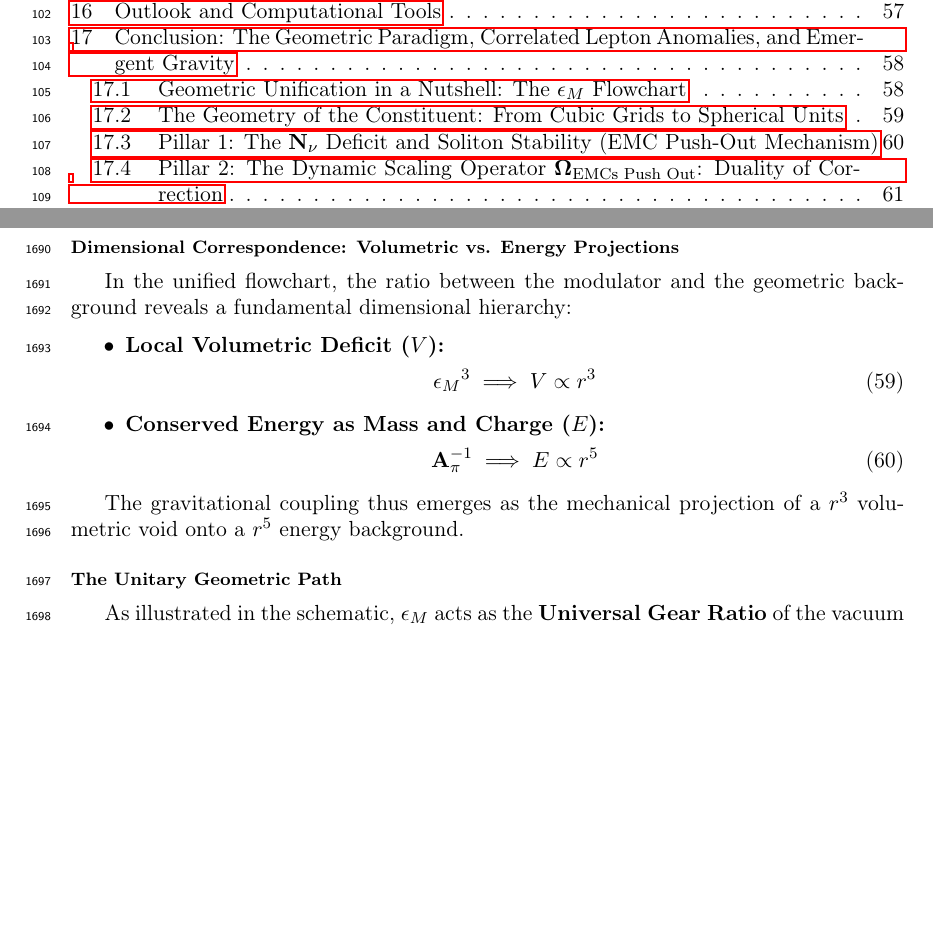
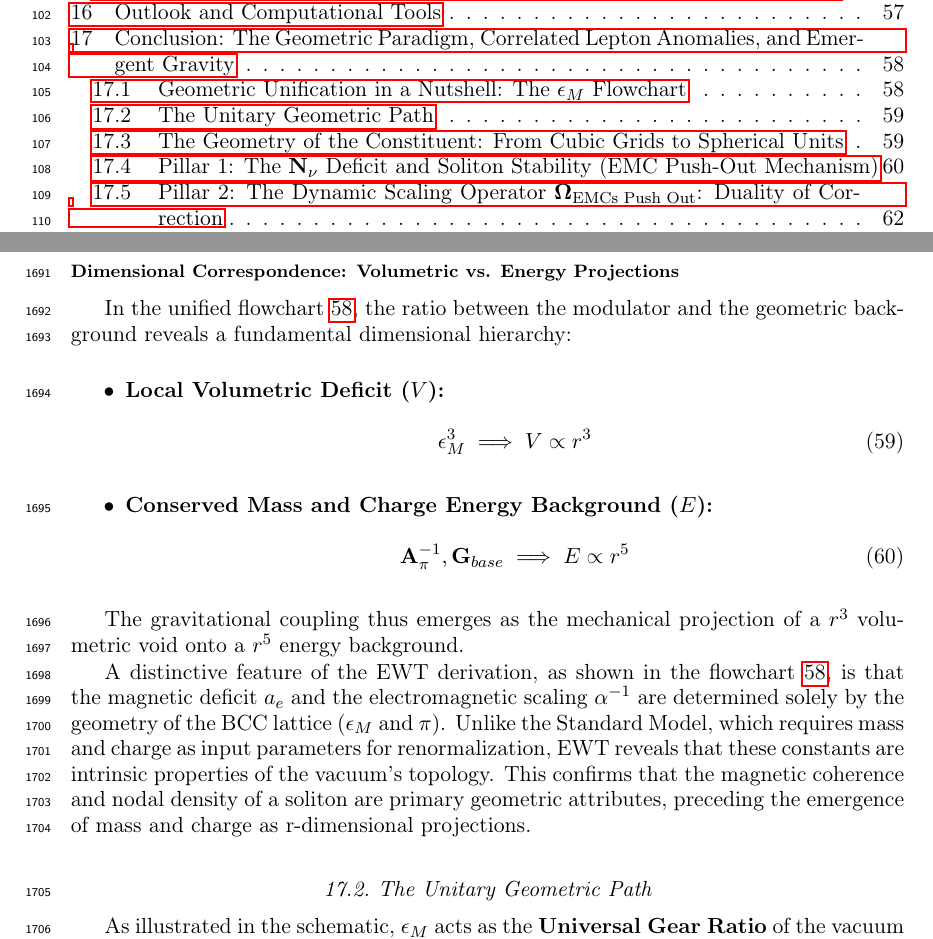
Before and after one commit to lsmolinski/MagnetismGravity, a LaTeX document (MagnetismGravity.tex): two parts of pages 3 and 59 of 85, joined at a grey line, cut so that both start at the same text, the shorter picture padded with empty space. Compiled offline with pdfLaTeX; a LaTeX package or settings file that is missing is left out.

Commit message:
no dopowiedzenie prawdy w pigułce

```diff
--- a/MagnetismGravity.tex
+++ b/MagnetismGravity.tex
@@ -1749,23 +1750,26 @@ The unified schematic of this derivation is summarized as follows:
 \end{equation}
 
 \subsubsection*{Dimensional Correspondence: Volumetric vs. Energy Projections}
-In the unified flowchart, the ratio between the modulator and the geometric background reveals a fundamental dimensional hierarchy:
+In the unified flowchart \ref{EWT:flowchart}, the ratio between the modulator and the geometric background reveals a fundamental dimensional hierarchy:
 
 \begin{itemize}
 	\item \textbf{Local Volumetric Deficit ($V$):}
 	\begin{equation}
-		{\epsilon_M}^3 \implies V \propto r^3
+		\epsilon_M^3 \implies V \propto r^3
 	\end{equation}
 
-	\item \textbf{Conserved Energy as Mass and Charge ($E$):}
+	\item \textbf{Conserved Mass and Charge Energy Background ($E$):}
 	\begin{equation}
-		\mathbf{A}_{\pi}^{-1} \implies E \propto r^5
+		\mathbf{A}_{\pi}^{-1}, \mathbf{G}_{base} \implies E \propto r^5
 	\end{equation}
 \end{itemize}
 
 The gravitational coupling thus emerges as the mechanical projection of a $r^3$ volumetric void onto a $r^5$ energy background.
 
-\subsubsection*{The Unitary Geometric Path}
+A distinctive feature of the EWT derivation, as shown in the flowchart \ref{EWT:flowchart}, is that the magnetic deficit $a_e$ and the electromagnetic scaling $\alpha^{-1}$ are determined solely by the geometry of the BCC lattice ($\epsilon_M$ and $\pi$). Unlike the Standard Model, which requires mass and charge as input parameters for renormalization, EWT reveals that these constants are intrinsic properties of the vacuum's topology. This confirms that the magnetic coherence and nodal density of a soliton are primary geometric attributes, preceding the emergence of mass and charge as r-dimensional projections.
+
+
+\subsection{The Unitary Geometric Path}
 As illustrated in the schematic, $\epsilon_M$ acts as the \textbf{Universal Gear Ratio} of the vacuum lattice. A single modulator simultaneously determines:
 \begin{itemize}
 	\item The curvature of the vacuum (yielding $G$);
```
Also changed, not shown: MagnetismGravity.pdf, MagnetismGravity.tex (3 more changed lines).
